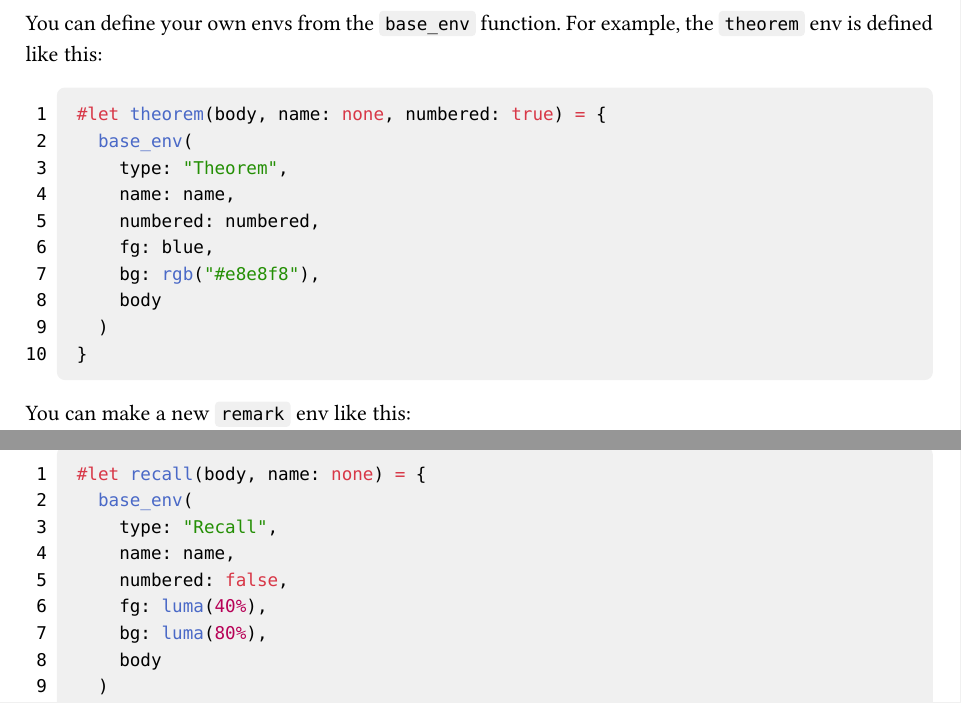
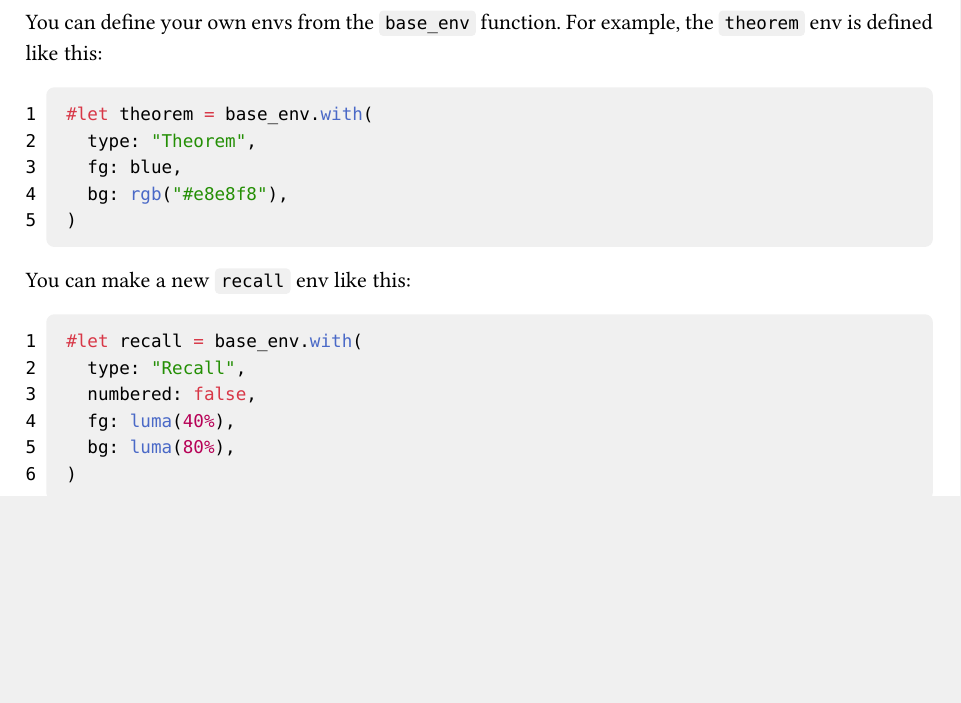
Before and after one commit to Fr4nk1inCs/typreset, a Typst document (manual.typ, which reads template.typ): two parts of pages 4 and 5 of 5 before the commit and part of page 4 of 5 after it, the two joined at a grey line, cut so that both start at the same text, the shorter picture padded with empty space. The pictures show the PDF file manual.pdf that the author committed with the source.

Commit message:
Optimize

````diff
--- a/manual.typ
+++ b/manual.typ
@@ -106,36 +106,25 @@ You can define your own envs from the `base_env` function. For example, the
 `theorem` env is defined like this:
 
 ```typst
-#let theorem(body, name: none, numbered: true) = {
-  base_env(
+#let theorem = base_env.with(
   type: "Theorem",
-    name: name,
-    numbered: numbered,
   fg: blue,
   bg: rgb("#e8e8f8"),
-    body
 )
-}
 ```
 
-You can make a new `remark` env like this:
+You can make a new `recall` env like this:
 
 ```typst
-#let recall(body, name: none) = {
-  base_env(
+#let recall = base_env.with(
   type: "Recall",
-    name: name,
   numbered: false,
   fg: luma(40%),
   bg: luma(80%),
-    body
 )
-}
 ```
 
-#let recall(body, name: none) = {
-  base_env(
+#let recall = base_env.with(
   type: "Recall",
-    name: name,
   numbered: false,
   fg: luma(40%),
--- a/template.typ
+++ b/template.typ
@@ -161,5 +160,3 @@
   type: "Theorem",
-    name: name,
-    numbered: numbered,
   fg: blue,
   bg: rgb("#e8e8f8"),
@@ -172,5 +166,3 @@
   type: "Definition",
-    name: name,
-    numbered: numbered,
   fg: orange,
   bg: rgb("#f8e8e8"),
@@ -183,2 +172 @@
   type: "Lemma",
-    name: name,
````
Also changed, not shown: manual.pdf, manual.typ (4 more changed lines), template.typ (25 more changed lines). Lines whose indentation alone changed are shown as unchanged.
